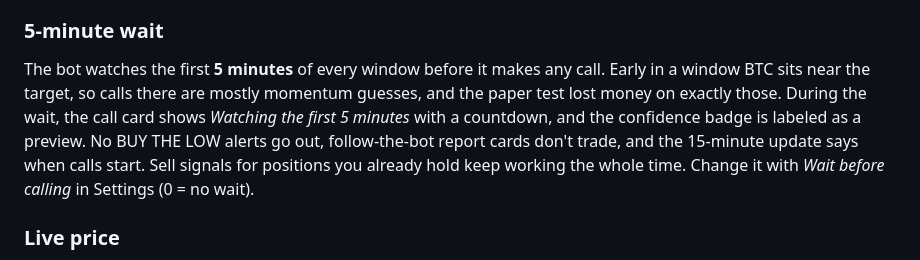
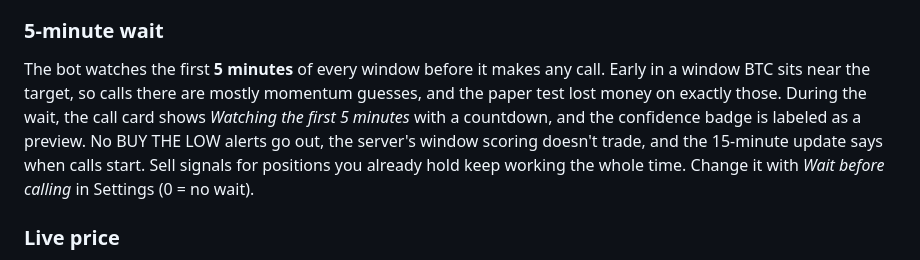
Before and after one commit to skpw75zz9s-alt/Shot-caller, a Markdown page: README.md, the part around the change. Drawn GitHub-style.

Commit message:
README: drop last report-card mention
Co-Authored-By: Claude Opus 5.5 <noreply@anthropic.com>
Claude-Session: https://claude.ai/code/session_01JcXSsmpdBpAvXrq1uF2zES

```diff
--- a/README.md
+++ b/README.md
@@ -18,7 +18,7 @@ A mobile signal bot for **Kalshi's 15-minute Bitcoin markets** (series `KXBTC15M
 
 ### 5-minute wait
 
-The bot watches the first **5 minutes** of every window before it makes any call. Early in a window BTC sits near the target, so calls there are mostly momentum guesses, and the paper test lost money on exactly those. During the wait, the call card shows *Watching the first 5 minutes* with a countdown, and the confidence badge is labeled as a preview. No BUY THE LOW alerts go out, follow-the-bot report cards don't trade, and the 15-minute update says when calls start. Sell signals for positions you already hold keep working the whole time. Change it with *Wait before calling* in Settings (0 = no wait).
+The bot watches the first **5 minutes** of every window before it makes any call. Early in a window BTC sits near the target, so calls there are mostly momentum guesses, and the paper test lost money on exactly those. During the wait, the call card shows *Watching the first 5 minutes* with a countdown, and the confidence badge is labeled as a preview. No BUY THE LOW alerts go out, the server's window scoring doesn't trade, and the 15-minute update says when calls start. Sell signals for positions you already hold keep working the whole time. Change it with *Wait before calling* in Settings (0 = no wait).
 
 ### Live price
 
```
